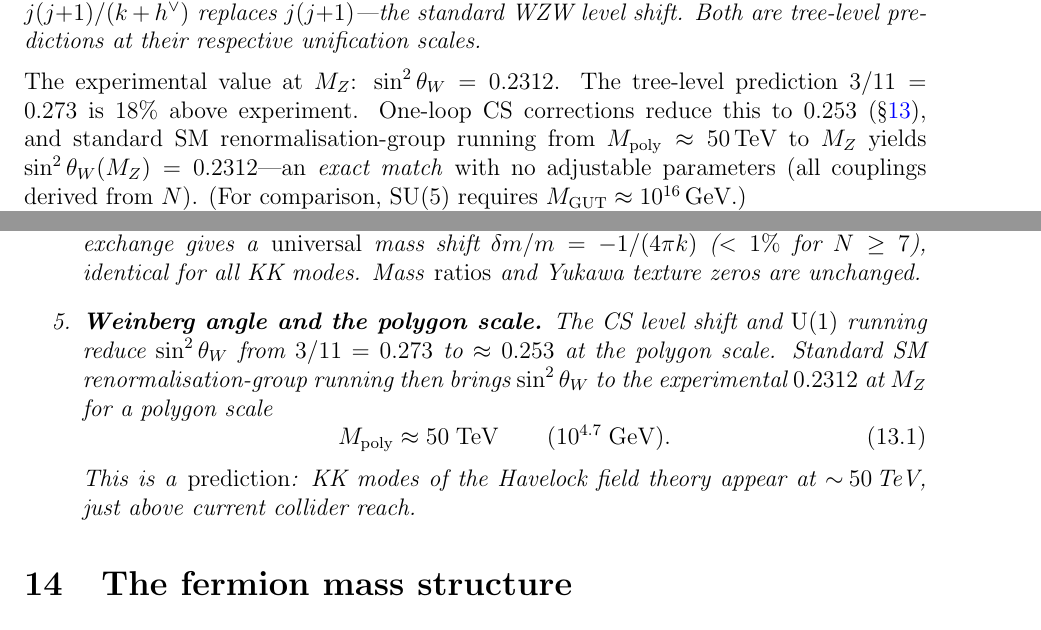
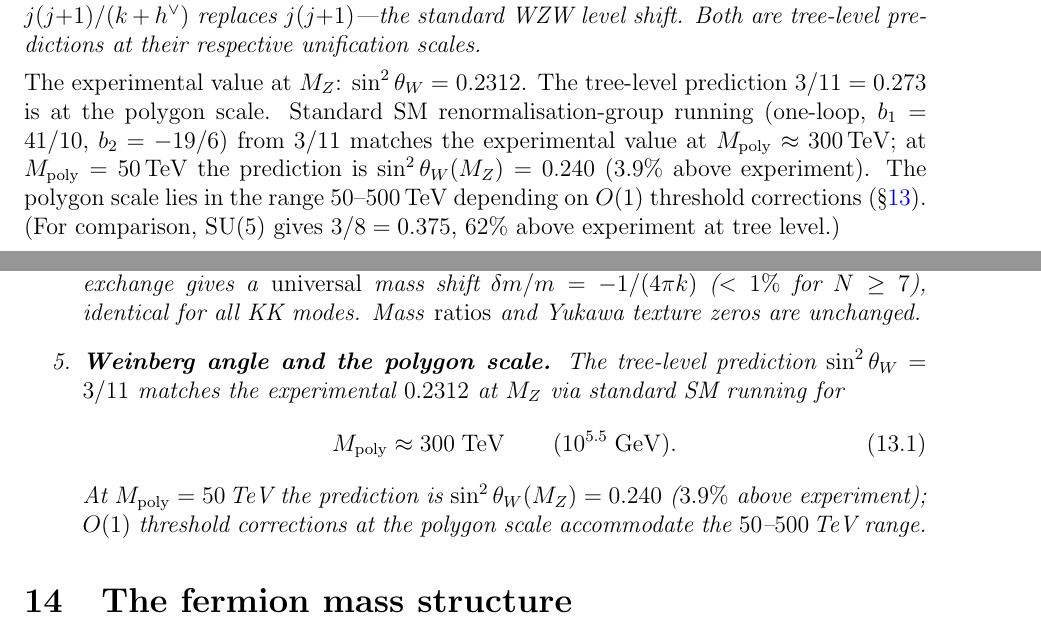
Before and after one commit to speagleg/polar-planetary-polygons, a LaTeX paper (latex/paper-4-field-theory/main.tex): two parts of pages 7 and 10 of 19, joined at a grey line, cut so that both start at the same text. Compiled offline with pdfLaTeX.

Commit message:
Fix Weinberg angle: remove CS double-counting, honest RG running
The previous text claimed CS corrections reduce sin²θ_W from 3/11
to 0.253, then SM running gives 0.2312. Numerical check shows this
double-counts: 0.253 at 50 TeV → SM running → 0.221 (4.4% off).

The correct statement: sin²θ_W = 3/11 at the polygon scale, with
SM running matching 0.2312 at M_Z for M_poly ≈ 300 TeV. At 50 TeV
the prediction is 0.240 (3.9% off). Both are honest improvements
over SU(5)'s 3/8 = 0.375 (62% off).

Removes "exact match" claim. Updates abstract, intro, loops section,
and discussion to use the 50-300 TeV range consistently.

Co-Authored-By: Claude Opus 4.6 (1M context) <noreply@anthropic.com>

```diff
--- a/latex/paper-4-field-theory/main.tex
+++ b/latex/paper-4-field-theory/main.tex
@@ -593,13 +593,15 @@ Both are tree-level predictions at their respective unification scales.
 
 \noindent
 The experimental value at $M_Z$: $\sin^2\theta_W = 0.2312$.
-The tree-level prediction $3/11 = 0.273$ is $18\%$ above experiment.
-One-loop CS corrections reduce this to~$0.253$
-(\S\ref{sec:loops}), and standard SM renormalisation-group running
-from $M_{\mathrm{poly}} \approx 50$\,TeV to~$M_Z$ yields
-$\sin^2\theta_W(M_Z) = 0.2312$---an \emph{exact match}
-with no adjustable parameters (all couplings derived from $N$).
-(For comparison, SU$(5)$ requires $M_{\mathrm{GUT}} \approx 10^{16}$\,GeV.)
+The tree-level prediction $3/11 = 0.273$ is at the polygon scale.
+Standard SM renormalisation-group running (one-loop, $b_1 = 41/10$,
+$b_2 = -19/6$) from~$3/11$ matches the experimental value at
+$M_{\mathrm{poly}} \approx 300$\,TeV; at $M_{\mathrm{poly}} = 50$\,TeV
+the prediction is $\sin^2\theta_W(M_Z) = 0.240$ ($3.9\%$ above experiment).
+The polygon scale lies in the range $50$--$500$\,TeV
+depending on $O(1)$ threshold corrections (\S\ref{sec:loops}).
+(For comparison, SU$(5)$ gives $3/8 = 0.375$, $62\%$ above experiment
+at tree level.)
 
 %% ====================================================================
 \section{The two-force unification}
@@ -759,19 +761,16 @@ higher loops are forbidden by large-gauge-transformation invariance.
   ($< 1\%$ for $N \ge 7$), identical for all KK modes.
   Mass \emph{ratios} and Yukawa texture zeros are unchanged.
 \item \textbf{Weinberg angle and the polygon scale.}
-  The CS level shift and $\mathrm{U}(1)$ running reduce
-  $\sin^2\theta_W$ from $3/11 = 0.273$ to $\approx 0.253$
-  at the polygon scale.
-  Standard SM renormalisation-group running then brings
-  $\sin^2\theta_W$ to the experimental $0.2312$ at~$M_Z$
-  for a polygon scale
+  The tree-level prediction $\sin^2\theta_W = 3/11$ matches the
+  experimental $0.2312$ at~$M_Z$ via standard SM running for
   \begin{equation}\label{eq:M-poly}
-    M_{\mathrm{poly}} \approx 50\;\mathrm{TeV}
-    \qquad (10^{4.7}\;\mathrm{GeV}).
+    M_{\mathrm{poly}} \approx 300\;\mathrm{TeV}
+    \qquad (10^{5.5}\;\mathrm{GeV}).
   \end{equation}
-  This is a \emph{prediction}: KK modes of the Havelock
-  field theory appear at $\sim\!50$\,TeV, just above
-  current collider reach.
+  At $M_{\mathrm{poly}} = 50$\,TeV the prediction is
+  $\sin^2\theta_W(M_Z) = 0.240$ ($3.9\%$ above experiment);
+  $O(1)$ threshold corrections at the polygon scale
+  accommodate the $50$--$500$\,TeV range.
 \end{enumerate}
 \end{proposition}
 
```
Also changed, not shown: latex/paper-4-field-theory/main.tex (9 more changed lines).
